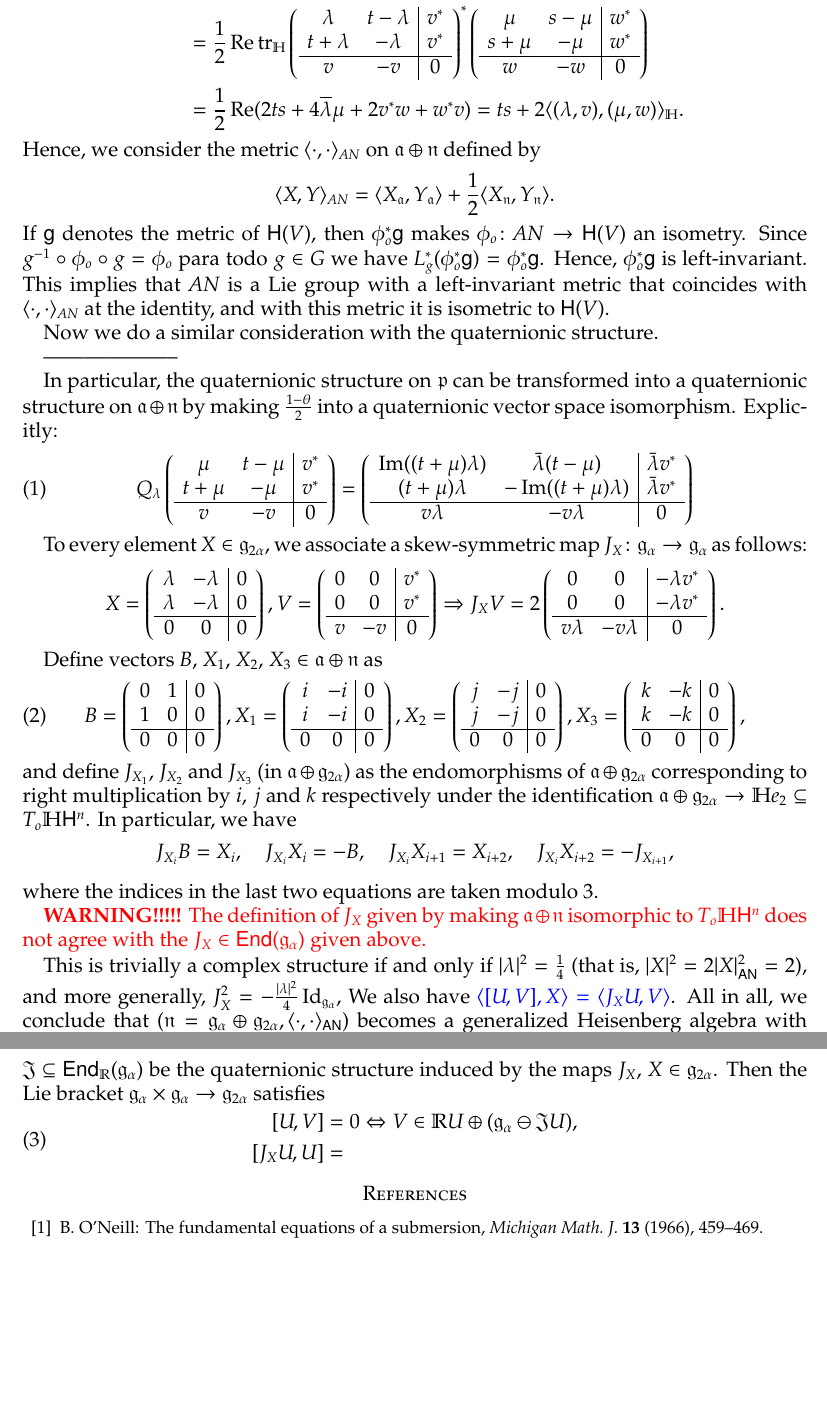
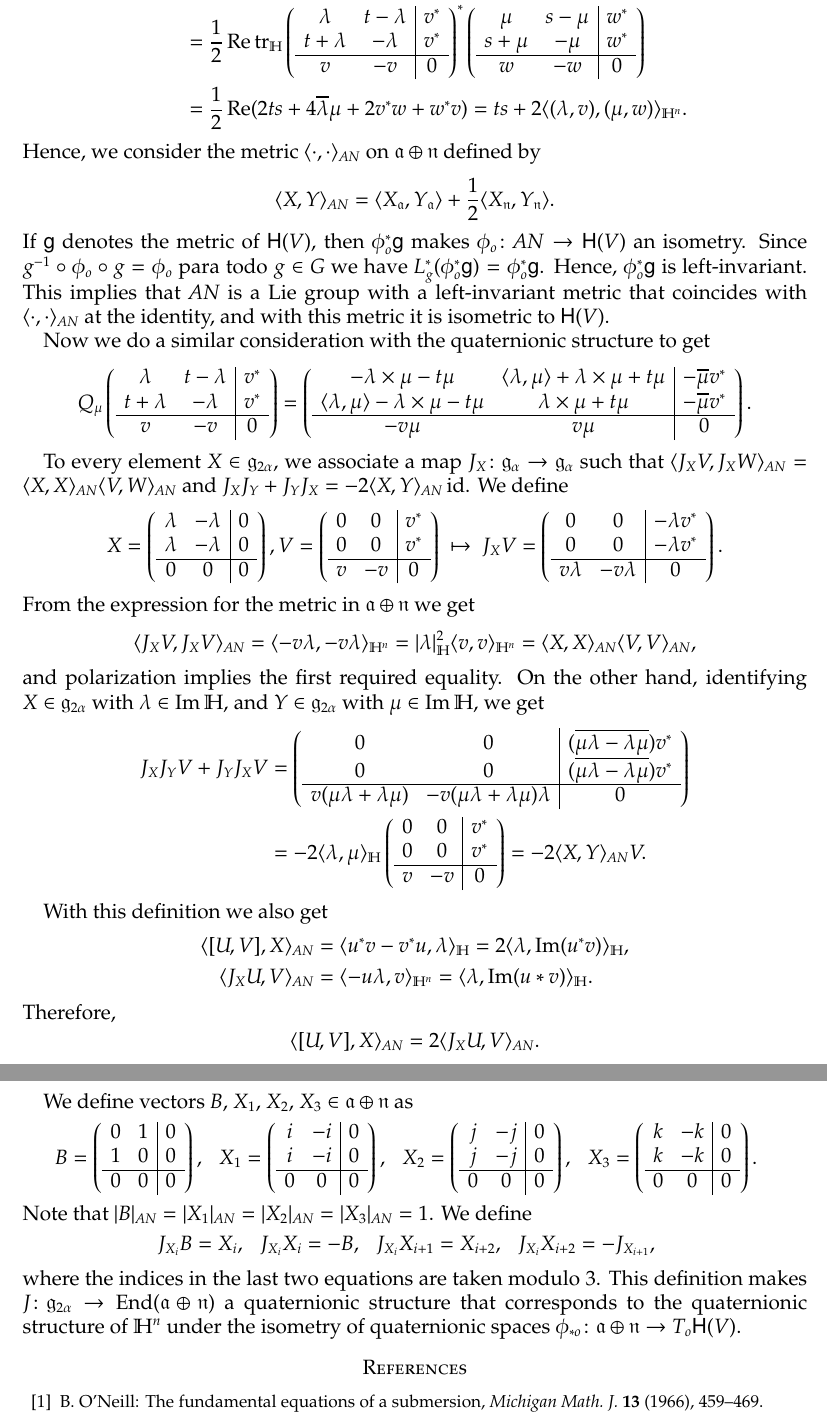
Before and after one commit to carlitos-diaz-ramos/quaternionic, a LaTeX paper (HHn.tex): two parts of pages 12 and 13 of 13, joined at a grey line, cut so that both start at the same text, the shorter picture padded with empty space. Compiled offline with pdfLaTeX.

Commit message:
Define J_X

```diff
--- a/HHn.tex
+++ b/HHn.tex
@@ -970,7 +970,7 @@ It follows that
 \end{array}
 \right)\\
 &{}\qquad=\frac{1}{2}\Re(2ts+4\overline{\lambda}\mu+2v^*w+w^*v)
-=ts+2\langle (\lambda,v),(\mu,w)\rangle_\H.
+=ts+2\langle (\lambda,v),(\mu,w)\rangle_{\H^n}.
 \end{aligned}
 \]
 Hence, we consider the metric $\langle\cdot,\cdot \rangle_{AN}$ on $\g{a}\oplus\g{n}$ defined by
@@ -984,33 +984,30 @@ Since $g^{-1}\circ\phi_o\circ g=\phi_o$ para todo $g\in G$ we have $L_g^*(\phi_o
 Hence, $\phi_o^*\mathsf{g}$ is left-invariant.
 This implies that $AN$ is a Lie group with a left-invariant metric that coincides with $\langle\cdot,\cdot \rangle_{AN}$ at the identity, and with this metric it is isometric to $\mathsf{H}(V)$.
 
-Now we do a similar consideration with the quaternionic structure.
-
---------------------
-
-
-	In particular, the quaternionic structure on $\g{p}$ can be transformed into a quaternionic structure on $\g{a}\oplus\g{n}$ by making $\frac{1-\theta}{2}$ into a quaternionic vector space isomorphism.
-	Explicitly:
-	\begin{equation}
-		Q_{\lambda}\left(
+Now we do a similar consideration with the quaternionic structure to get
+\[
+Q_{\mu}\left(
 \begin{array}{cc|c}
-				\mu & t-\mu & v^{*} \\
-				t+\mu & -\mu & v^{*} \\
+	\lambda & t-\lambda & v^{*} \\
+	t+\lambda & -\lambda & v^{*} \\
 	\hline
 	v & -v & 0
 \end{array}
-		\right)=
-		\left(
+\right)
+=\left(
 \begin{array}{cc|c}
-			\operatorname{Im}((t+\mu)\lambda) & \bar{\lambda}(t-\mu) & \bar{\lambda}v^{*} \\
-			(t+\mu)\lambda & -\operatorname{Im}((t+\mu)\lambda) & \bar{\lambda}v^{*} \\
+-\lambda\times\mu-t\mu & \langle\lambda,\mu\rangle+\lambda\times\mu+t\mu & -\overline{\mu}v^{*} \\
+\langle\lambda,\mu\rangle-\lambda\times\mu-t\mu & \lambda\times\mu+t\mu & -\overline{\mu}v^{*} \\
 \hline
-			v\lambda & -v\lambda & 0
+-v\mu & v\mu & 0
 \end{array}
-		\right)
-	\end{equation}
+\right).
+\]
 
-	To every element $X\in\g{g}_{2\alpha}$, we associate a skew-symmetric map $J_{X}\colon\g{g}_{\alpha}\to\g{g}_{\alpha}$ as follows:
+To every element $X\in\g{g}_{2\alpha}$, we associate a map $J_{X}\colon\g{g}_{\alpha}\to\g{g}_{\alpha}$ such that
+$\langle J_X V,J_X W\rangle_{AN}=\langle X,X\rangle_{AN} \langle V,W\rangle_{AN}$ and
+$J_X J_Y+J_Y J_X=-2\langle X,Y\rangle_{AN}\id$.
+We define
 \begin{equation*}
 X=\left(
 \begin{array}{cc|c}
@@ -1027,9 +1024,9 @@ Now we do a similar consideration with the quaternionic structure.
 		\hline
 		v & -v & 0
 	\end{array}
-		\right)
-		\Rightarrow
-		J_{X}V=2\left(
+\right)\
+\mapsto\
+J_{X}V=\left(
 	\begin{array}{cc|c}
 		0 & 0 & -\lambda v^{*} \\
 		0 & 0 & -\lambda v^{*} \\
@@ -1038,64 +1035,108 @@ Now we do a similar consideration with the quaternionic structure.
 	\end{array}
 \right).
 \end{equation*}
+From the expression for the metric in $\g{a}\oplus\g{n}$ we get
+\[
+\langle J_X V,J_X V\rangle_{AN}
+=\langle -v\lambda,-v\lambda\rangle_{\H^n}
+=\lvert\lambda\rvert_{\H}^2\langle v, v\rangle_{\H^n}
+=\langle X,X\rangle_{AN}\langle V, V\rangle_{AN},
+\]
+and polarization implies the first required equality.
+On the other hand, identifying $X\in\g{g}_{2\alpha}$ with $\lambda\in\Im\H$, and $Y\in\g{g}_{2\alpha}$ with $\mu\in\Im\H$, we get
+\[
+\begin{aligned}
+J_X J_Y V+J_Y J_X V
+&{}=\left(
+\begin{array}{cc|c}
+	0 & 0 & (\overline{\mu\lambda-\lambda\mu})v^{*} \\
+	0 & 0 & (\overline{\mu\lambda-\lambda\mu})v^{*} \\
+	\hline
+	v(\mu\lambda+\lambda\mu) & -v(\mu\lambda+\lambda\mu)\lambda & 0
+\end{array}
+\right)\\
+&{}=-2\langle\lambda,\mu\rangle_{\H} \left(
+\begin{array}{cc|c}
+	0 & 0 & v^{*} \\
+	0 & 0 & v^{*} \\
+	\hline
+	v  & -v & 0
+\end{array}
+\right)
+=-2\langle X,Y\rangle_{AN} V.
+\end{aligned}
+\]
 
-	Define vectors $B$, $X_{1}$, $X_{2}$, $X_{3}\in\g{a}\oplus \g{n}$ as
-	\begin{equation}
-		B=\left(
+With this definition we also get
+\[
+\begin{aligned}
+\langle[U,V],X\rangle_{AN}
+&{}=\langle u^*v-v^*u,\lambda\rangle_{\H}
+=2\langle\lambda,\Im(u^*v)\rangle_\H,\\
+\langle J_X U,V\rangle_{AN}
+&{}=\langle -u\lambda,v\rangle_{\H^n}
+=\langle\lambda,\Im(u*v)\rangle_\H.
+\end{aligned}
+\]
+Therefore,
+\[
+\langle[U,V],X\rangle_{AN}=2\langle J_X U,V\rangle_{AN}.
+\]
+
+We define vectors $B$, $X_{1}$, $X_{2}$, $X_{3}\in\g{a}\oplus \g{n}$ as
+\[
+\begin{aligned}
+B
+&{}=\left(
 \begin{array}{cc|c}
 	0 & 1 & 0 \\
 	1 & 0 & 0 \\
 	\hline
 	0 & 0 & 0
 \end{array}
-		\right),
-		X_{1}=\left(
+\right),&
+X_{1}
+&{}=\left(
 \begin{array}{cc|c}
 i & -i & 0 \\
 i & -i & 0 \\
 \hline
 0 & 0 & 0
 \end{array}
-		\right),
-		X_{2}=\left(
+\right),&
+X_{2}
+&{}=\left(
 \begin{array}{cc|c}
 j & -j & 0 \\
 j & -j & 0 \\
 \hline
 0 & 0 & 0
 \end{array}
-		\right),X_{3}=\left(
+\right),&
+X_{3}
+&{}=\left(
 \begin{array}{cc|c}
 k & -k & 0 \\
 k & -k & 0 \\
 \hline
 0 & 0 & 0
 \end{array}
-		\right),
-	\end{equation}
-	and define $J_{X_{1}}$, $J_{X_{2}}$ and $J_{X_{3}}$ (in $\g{a}\oplus \g{g}_{2\alpha}$) as the endomorphisms of $\g{a}\oplus \g{g}_{2\alpha}$ corresponding to right multiplication by $i$, $j$ and $k$ respectively under the identification $\g{a}\oplus \g{g}_{2\alpha}\to \H e_{2}\subseteq T_{o}\H\mathsf{H}^{n}$.
-	In particular, we have
-	\begin{equation*}
-		\begin{split}
-			J_{X_{i}}B={}&X_{i},\quad J_{X_{i}}X_{i}=-B,\quad J_{X_{i}}X_{i+1}=X_{i+2},\quad J_{X_{i}}X_{i+2}=-J_{X_{i+1}},
-		\end{split}
-	\end{equation*}
+\right).
+\end{aligned}
+\]
+Note that $\lvert B\rvert_{AN}=\lvert X_1\rvert_{AN}=\lvert X_2\rvert_{AN}=\lvert X_3\rvert_{AN}=1$.
+We define
+\[
+\begin{aligned}
+J_{X_{i}}B&{}=X_{i},&
+J_{X_{i}}X_{i}&{}=-B,&
+J_{X_{i}}X_{i+1}&{}=X_{i+2},&
+J_{X_{i}}X_{i+2}&{}=-J_{X_{i+1}},
+\end{aligned}
+\]
 where the indices in the last two equations are taken modulo $3$.
+This definition makes $J\colon\g{g}_{2\alpha}\to\operatorname{End}(\g{a}\oplus\g{n})$ a quaternionic structure that corresponds to the quaternionic structure of $\H^n$ under the isometry of quaternionic spaces $\phi_{*o}\colon\g{a}\oplus\g{n}\to T_o\mathsf{H}(V)$.
 
-	\textcolor{red}{\textbf{WARNING!!!!!} The definition of $J_{X}$ given by making $\g{a}\oplus\g{n}$ isomorphic to $T_{o}\H \mathsf{H}^{n}$ does not agree with the $J_{X}\in\mathsf{End}(\g{g}_{\alpha})$ given above.}
-
-	This is trivially a complex structure if and only if $\lvert \lambda \rvert^{2}=\frac{1}{4}$ (that is, $\lvert X \rvert^{2}=2\lvert X \rvert^{2}_{\mathsf{AN}}=2$), and more generally, $J_{X}^{2}=-\frac{\lvert \lambda \rvert^{2}}{4}\operatorname{Id}_{\g{g}_{\alpha}}$,
-	We also have \textcolor{blue}{$\langle[U,V],X \rangle=\langle J_{X}U,V\rangle$}.
-	All in all, we conclude that $(\g{n}=\g{g}_{\alpha}\oplus \g{g}_{2\alpha},\langle \cdot ,\cdot \rangle_{\mathsf{AN}})$ becomes a generalized Heisenberg algebra with Clifford map $J\colon X\in \g{g}_{2\alpha}\mapsto J_{X}\in\mathsf{End}(\g{g}_{\alpha})$.
-	The following formulae are easy to check:
-	let $\mathfrak{J}\subseteq \mathsf{End}_{\R}(\g{g}_{\alpha})$ be the quaternionic structure induced by the maps $J_{X}$, $X\in \g{g}_{2\alpha}$.
-	Then the Lie bracket $\g{g}_{\alpha}\times\g{g}_{\alpha}\to \g{g}_{2\alpha}$ satisfies
-	\begin{equation}
-		\begin{split}
-			[U,V]={}&0 \Leftrightarrow V\in \R U\oplus (\g{g}_{\alpha}\ominus \mathfrak{J}U), \\
-			[J_{X}U,U]={}&
-		\end{split}
-	\end{equation}
 
 
 \begin{thebibliography}{99}
```
Lines whose indentation alone changed are shown as unchanged.
